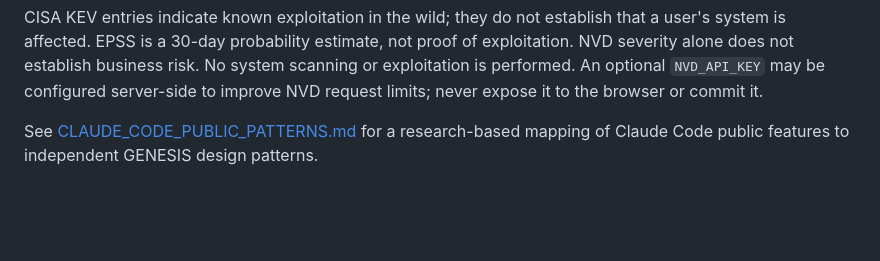
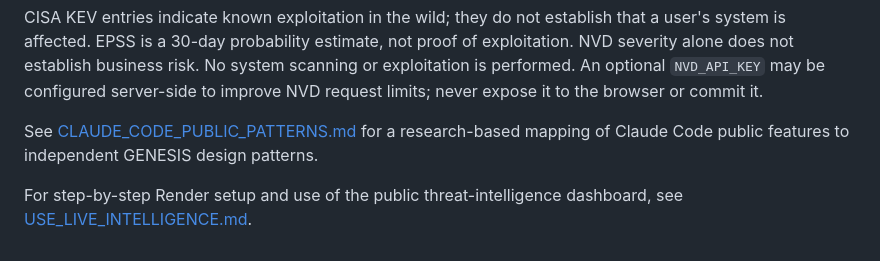
Before and after one commit to hhlongwane/Render, a Markdown page: genesis/README.md, the part around the change. Rendered like a GitHub page; blank space fills up the shorter version.

Commit message:
Link GENESIS live intelligence usage guide

```diff
--- a/genesis/README.md
+++ b/genesis/README.md
@@ -112,3 +112,6 @@ The **Live intelligence** dashboard retrieves the CISA Known Exploited Vulnerabi
 CISA KEV entries indicate known exploitation in the wild; they do not establish that a user's system is affected. EPSS is a 30-day probability estimate, not proof of exploitation. NVD severity alone does not establish business risk. No system scanning or exploitation is performed. An optional `NVD_API_KEY` may be configured server-side to improve NVD request limits; never expose it to the browser or commit it.
 
 See [CLAUDE_CODE_PUBLIC_PATTERNS.md](CLAUDE_CODE_PUBLIC_PATTERNS.md) for a research-based mapping of Claude Code public features to independent GENESIS design patterns.
+
+
+For step-by-step Render setup and use of the public threat-intelligence dashboard, see [USE_LIVE_INTELLIGENCE.md](USE_LIVE_INTELLIGENCE.md).
```
